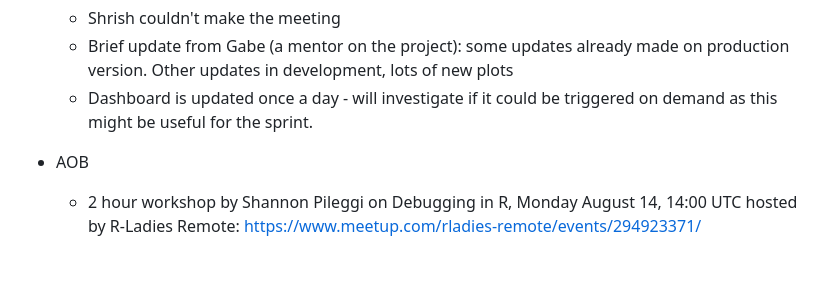
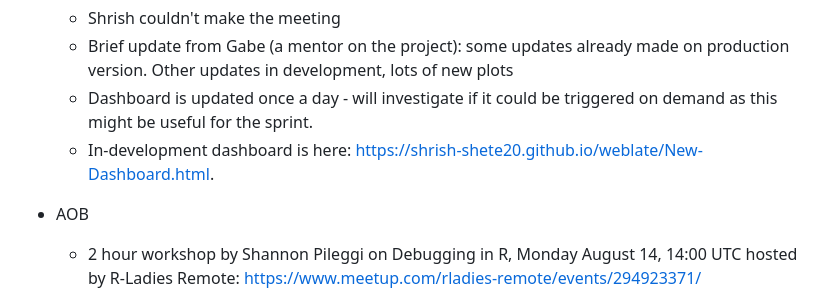
Before and after one commit to r-devel/rcwg, a Markdown page: team_minutes/2023-07-24.md, the part around the change. GitHub-like rendering; blank space fills up the shorter version.

Commit message:
add link to dev translations dashboard

```diff
--- a/team_minutes/2023-07-24.md
+++ b/team_minutes/2023-07-24.md
@@ -73,6 +73,7 @@
     - Shrish couldn't make the meeting
     - Brief update from Gabe (a mentor on the project): some updates already made on production version. Other updates in development, lots of new plots
     - Dashboard is updated once a day - will investigate if it could be triggered on demand as this might be useful for the sprint.
+    - In-development dashboard is here: https://shrish-shete20.github.io/weblate/New-Dashboard.html.
 
 - AOB
     - 2 hour workshop by Shannon Pileggi on Debugging in R, Monday August 14, 14:00 UTC hosted by R-Ladies Remote: https://www.meetup.com/rladies-remote/events/294923371/
```
